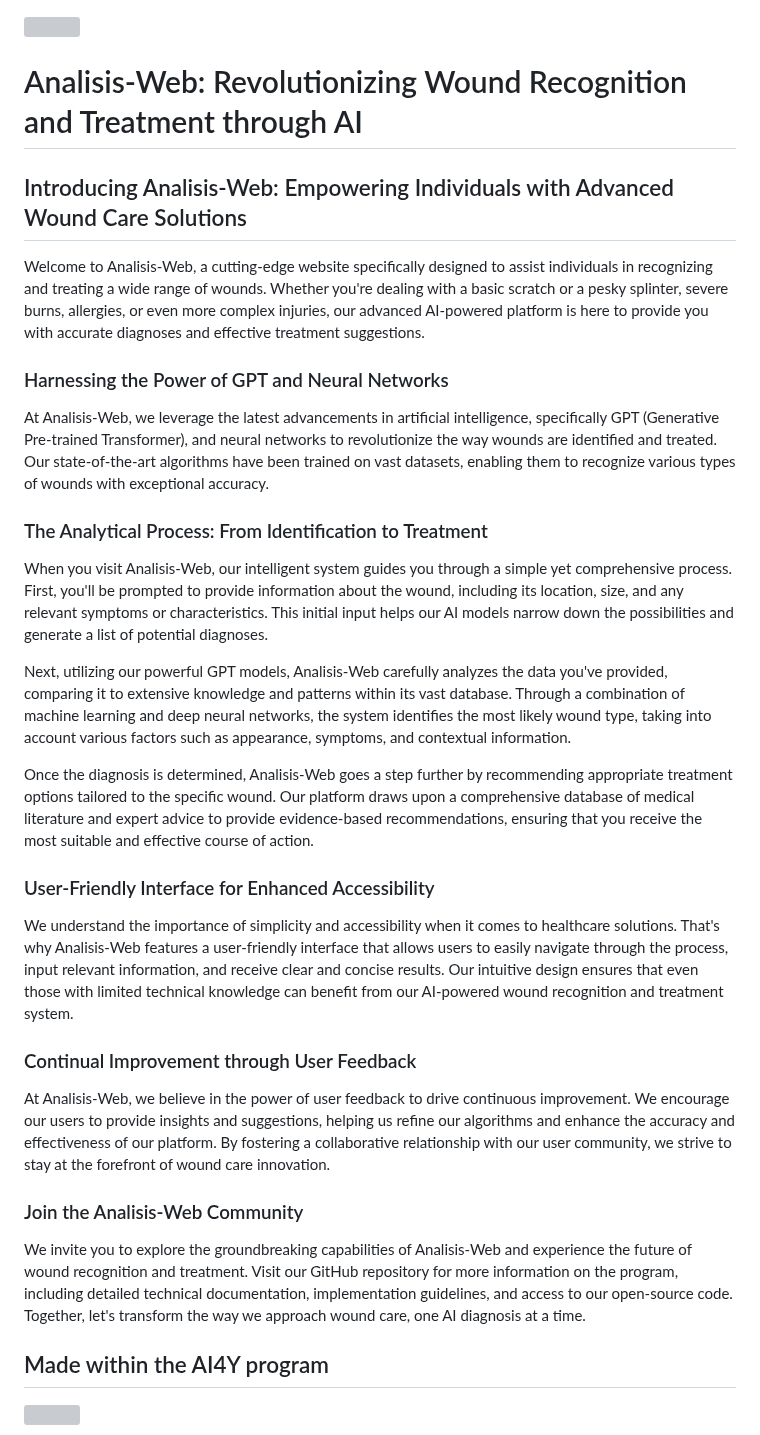
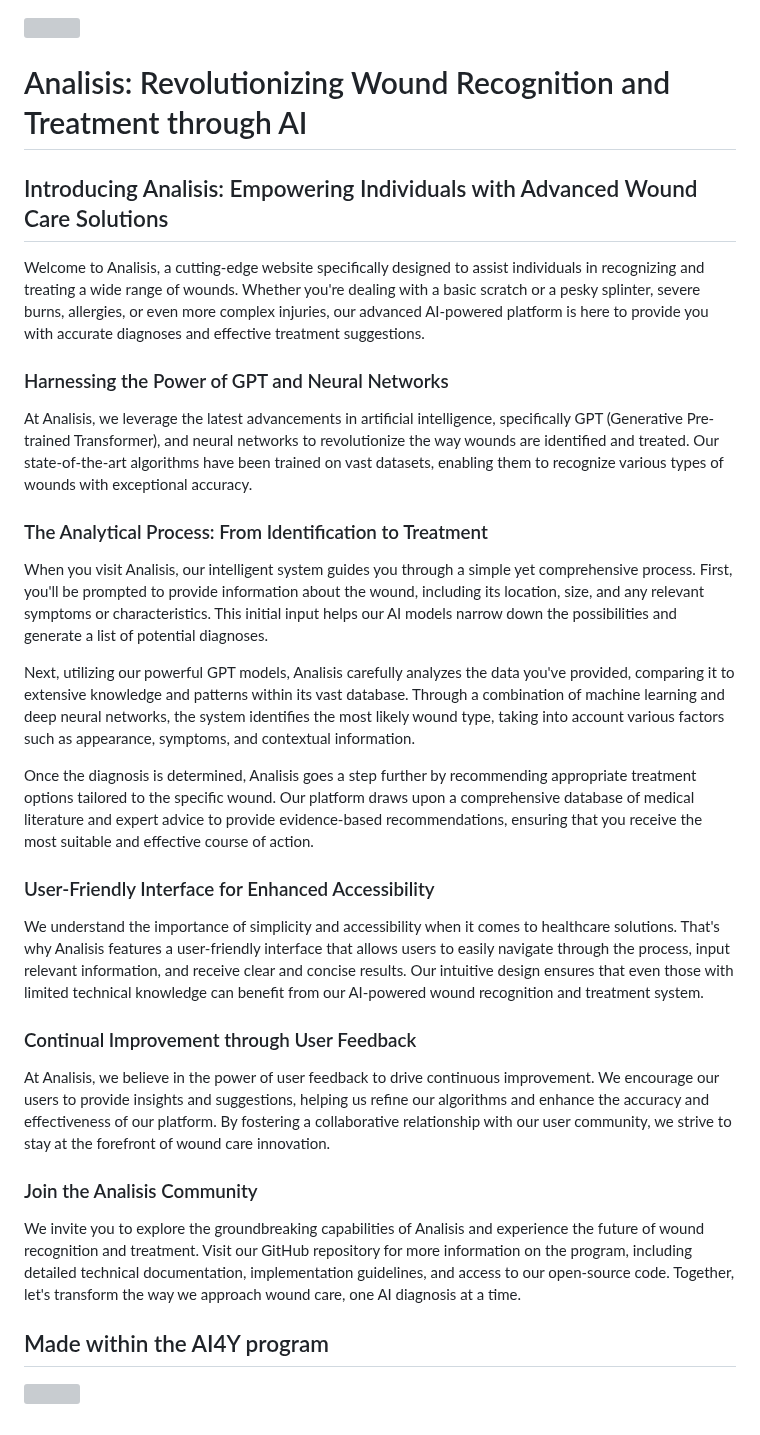
Before and after one commit to Patcholie/Analisis, a Markdown page: README.md, the part around the change. GitHub-like rendering; grey boxes are pictures that could not be loaded.

```diff
--- a/README.md
+++ b/README.md
@@ -1,21 +1,21 @@
 <header>
   <img src="https://media.discordapp.net/attachments/735810937348423730/1116740681667461221/logo.png?width=810&height=405">
 </header>
-<h1 style="font-family: Arial, sans-serif; font-size: 32px; color: #333; border-bottom: 2px solid #333;">Analisis-Web: Revolutionizing Wound Recognition and Treatment through AI</h1>
-  <h2>Introducing Analisis-Web: Empowering Individuals with Advanced Wound Care Solutions</h2>
-  <p>Welcome to Analisis-Web, a cutting-edge website specifically designed to assist individuals in recognizing and treating a wide range of wounds. Whether you're dealing with a basic scratch or a pesky splinter, severe burns, allergies, or even more complex injuries, our advanced AI-powered platform is here to provide you with accurate diagnoses and effective treatment suggestions.</p>
+<h1 style="font-family: Arial, sans-serif; font-size: 32px; color: #333; border-bottom: 2px solid #333;">Analisis: Revolutionizing Wound Recognition and Treatment through AI</h1>
+  <h2>Introducing Analisis: Empowering Individuals with Advanced Wound Care Solutions</h2>
+  <p>Welcome to Analisis, a cutting-edge website specifically designed to assist individuals in recognizing and treating a wide range of wounds. Whether you're dealing with a basic scratch or a pesky splinter, severe burns, allergies, or even more complex injuries, our advanced AI-powered platform is here to provide you with accurate diagnoses and effective treatment suggestions.</p>
   <h3>Harnessing the Power of GPT and Neural Networks</h3>
-  <p>At Analisis-Web, we leverage the latest advancements in artificial intelligence, specifically GPT (Generative Pre-trained Transformer), and neural networks to revolutionize the way wounds are identified and treated. Our state-of-the-art algorithms have been trained on vast datasets, enabling them to recognize various types of wounds with exceptional accuracy.</p>
+  <p>At Analisis, we leverage the latest advancements in artificial intelligence, specifically GPT (Generative Pre-trained Transformer), and neural networks to revolutionize the way wounds are identified and treated. Our state-of-the-art algorithms have been trained on vast datasets, enabling them to recognize various types of wounds with exceptional accuracy.</p>
   <h3>The Analytical Process: From Identification to Treatment</h3>
-  <p>When you visit Analisis-Web, our intelligent system guides you through a simple yet comprehensive process. First, you'll be prompted to provide information about the wound, including its location, size, and any relevant symptoms or characteristics. This initial input helps our AI models narrow down the possibilities and generate a list of potential diagnoses.</p>
-  <p>Next, utilizing our powerful GPT models, Analisis-Web carefully analyzes the data you've provided, comparing it to extensive knowledge and patterns within its vast database. Through a combination of machine learning and deep neural networks, the system identifies the most likely wound type, taking into account various factors such as appearance, symptoms, and contextual information.</p>
-  <p>Once the diagnosis is determined, Analisis-Web goes a step further by recommending appropriate treatment options tailored to the specific wound. Our platform draws upon a comprehensive database of medical literature and expert advice to provide evidence-based recommendations, ensuring that you receive the most suitable and effective course of action.</p>
+  <p>When you visit Analisis, our intelligent system guides you through a simple yet comprehensive process. First, you'll be prompted to provide information about the wound, including its location, size, and any relevant symptoms or characteristics. This initial input helps our AI models narrow down the possibilities and generate a list of potential diagnoses.</p>
+  <p>Next, utilizing our powerful GPT models, Analisis carefully analyzes the data you've provided, comparing it to extensive knowledge and patterns within its vast database. Through a combination of machine learning and deep neural networks, the system identifies the most likely wound type, taking into account various factors such as appearance, symptoms, and contextual information.</p>
+  <p>Once the diagnosis is determined, Analisis goes a step further by recommending appropriate treatment options tailored to the specific wound. Our platform draws upon a comprehensive database of medical literature and expert advice to provide evidence-based recommendations, ensuring that you receive the most suitable and effective course of action.</p>
   <h3>User-Friendly Interface for Enhanced Accessibility</h3>
-  <p>We understand the importance of simplicity and accessibility when it comes to healthcare solutions. That's why Analisis-Web features a user-friendly interface that allows users to easily navigate through the process, input relevant information, and receive clear and concise results. Our intuitive design ensures that even those with limited technical knowledge can benefit from our AI-powered wound recognition and treatment system.</p>
+  <p>We understand the importance of simplicity and accessibility when it comes to healthcare solutions. That's why Analisis features a user-friendly interface that allows users to easily navigate through the process, input relevant information, and receive clear and concise results. Our intuitive design ensures that even those with limited technical knowledge can benefit from our AI-powered wound recognition and treatment system.</p>
   <h3>Continual Improvement through User Feedback</h3>
-  <p>At Analisis-Web, we believe in the power of user feedback to drive continuous improvement. We encourage our users to provide insights and suggestions, helping us refine our algorithms and enhance the accuracy and effectiveness of our platform. By fostering a collaborative relationship with our user community, we strive to stay at the forefront of wound care innovation.</p>
-  <h3>Join the Analisis-Web Community</h3>
-  <p>We invite you to explore the groundbreaking capabilities of Analisis-Web and experience the future of wound recognition and treatment. Visit our GitHub repository for more information on the program, including detailed technical documentation, implementation guidelines, and access to our open-source code. Together, let's transform the way we approach wound care, one AI diagnosis at a time.</p>
+  <p>At Analisis, we believe in the power of user feedback to drive continuous improvement. We encourage our users to provide insights and suggestions, helping us refine our algorithms and enhance the accuracy and effectiveness of our platform. By fostering a collaborative relationship with our user community, we strive to stay at the forefront of wound care innovation.</p>
+  <h3>Join the Analisis Community</h3>
+  <p>We invite you to explore the groundbreaking capabilities of Analisis and experience the future of wound recognition and treatment. Visit our GitHub repository for more information on the program, including detailed technical documentation, implementation guidelines, and access to our open-source code. Together, let's transform the way we approach wound care, one AI diagnosis at a time.</p>
 
 <h2>Made within the AI4Y program</h2>
 <img src='https://i.ytimg.com/vi/MXINt_JB9t8/maxresdefault.jpg'>
```
